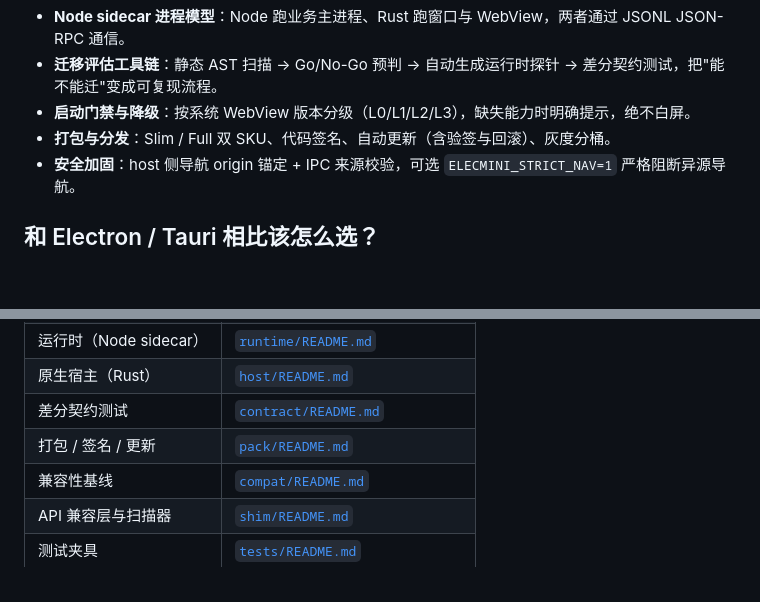
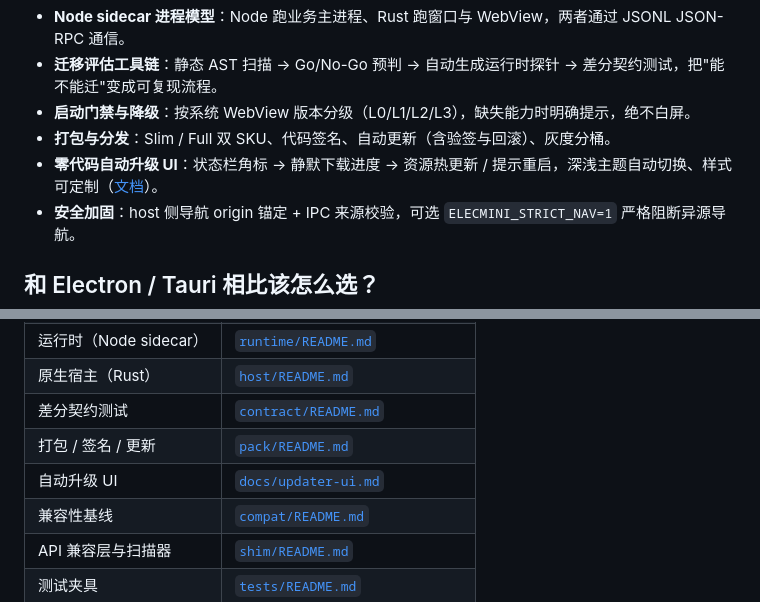
Before and after one commit to outman2008/elecmini, a Markdown page: README.md, 2 parts joined by grey strips. GitHub-like rendering; blank space fills up the shorter version.

```diff
--- a/README.md
+++ b/README.md
@@ -33,6 +33,7 @@ ElecMini **不是** Electron 的分支，而是一套**兼容层**：业务代
 - **迁移评估工具链**：静态 AST 扫描 → Go/No-Go 预判 → 自动生成运行时探针 → 差分契约测试，把"能不能迁"变成可复现流程。
 - **启动门禁与降级**：按系统 WebView 版本分级（L0/L1/L2/L3），缺失能力时明确提示，绝不白屏。
 - **打包与分发**：Slim / Full 双 SKU、代码签名、自动更新（含验签与回滚）、灰度分桶。
+- **零代码自动升级 UI**：状态栏角标 → 静默下载进度 → 资源热更新 / 提示重启，深浅主题自动切换、样式可定制（[文档](./docs/updater-ui.md)）。
 - **安全加固**：host 侧导航 origin 锚定 + IPC 来源校验，可选 `ELECMINI_STRICT_NAV=1` 严格阻断异源导航。
 
 ## 和 Electron / Tauri 相比该怎么选？
@@ -146,6 +147,7 @@ ElecMini 对其中**核心 20 个模块**的成员做了逐项语义分级，共
 | 原生宿主（Rust） | [`host/README.md`](./host/README.md) |
 | 差分契约测试 | [`contract/README.md`](./contract/README.md) |
 | 打包 / 签名 / 更新 | [`pack/README.md`](./pack/README.md) |
+| 自动升级 UI | [`docs/updater-ui.md`](./docs/updater-ui.md) |
 | 兼容性基线 | [`compat/README.md`](./compat/README.md) |
 | API 兼容层与扫描器 | [`shim/README.md`](./shim/README.md) |
 | 测试夹具 | [`tests/README.md`](./tests/README.md) |
```
Also changed, not shown: CHANGELOG.md (+1 -0 lines), docs/updater-ui.md (added, +103 -0 lines), docs/acceptance/updater-ui-dark.png (added), docs/acceptance/updater-ui-light.png (added), 8 other files.
